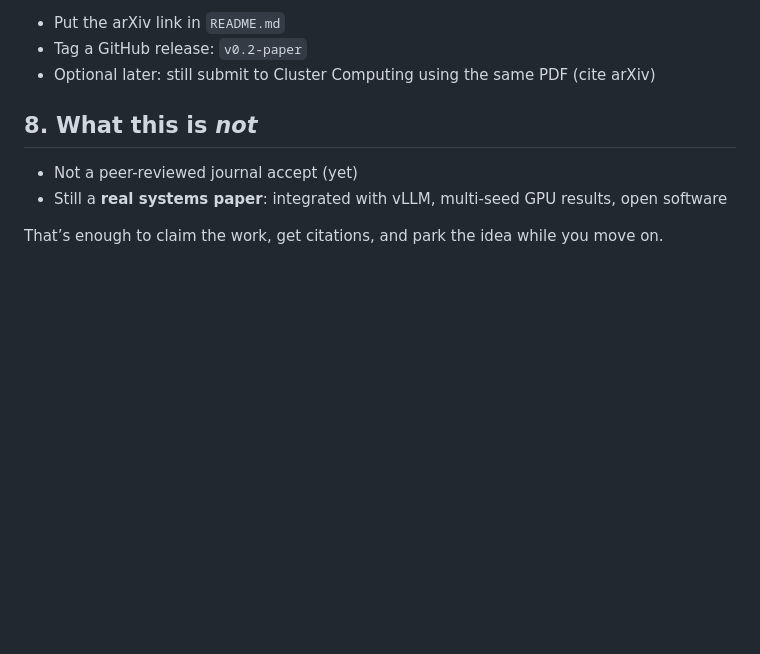
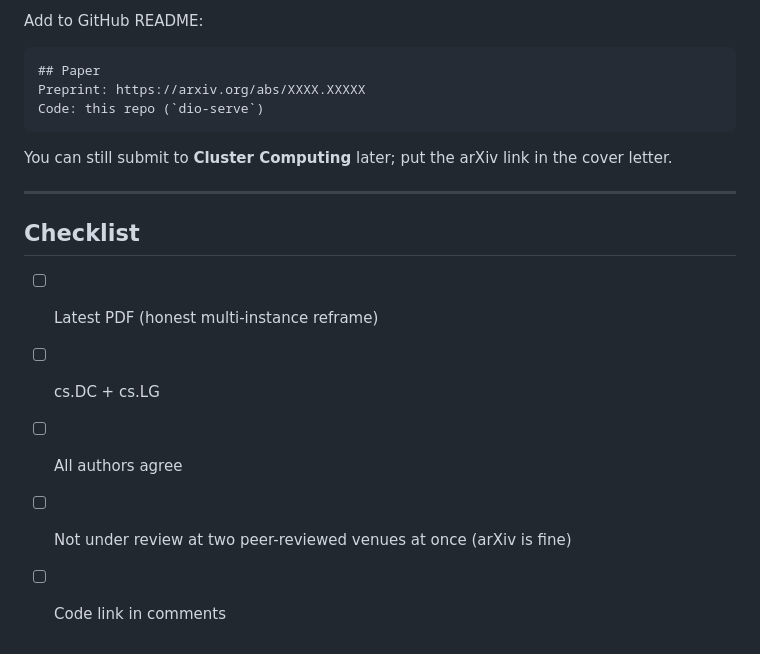
Before and after one commit to nisaral/DIO, a Markdown page: paper_drafts_latex/cluster_computing_submission/ARXIV_SUBMIT.md, the part around one of its changes. Rendered like a GitHub page; blank space fills up the shorter version.

````diff
--- a/paper_drafts_latex/cluster_computing_submission/ARXIV_SUBMIT.md
+++ b/paper_drafts_latex/cluster_computing_submission/ARXIV_SUBMIT.md
@@ -56,11 +81,20 @@ Under fixed hardware, DIO's contribution is relative cost ranking for routing, n
 
-- Put the arXiv link in `README.md`
-- Tag a GitHub release: `v0.2-paper`
-- Optional later: still submit to Cluster Computing using the same PDF (cite arXiv)
+Add to GitHub README:
 
-## 8. What this is *not*
+```markdown
+## Paper
+Preprint: https://arxiv.org/abs/XXXX.XXXXX
+Code: this repo (`dio-serve`)
+```
 
-- Not a peer-reviewed journal accept (yet)
-- Still a **real systems paper**: integrated with vLLM, multi-seed GPU results, open software
+You can still submit to **Cluster Computing** later; put the arXiv link in the cover letter.
 
-That’s enough to claim the work, get citations, and park the idea while you move on.
+---
+
+## Checklist
+
+- [ ] Latest PDF (honest multi-instance reframe)
+- [ ] cs.DC + cs.LG
+- [ ] All authors agree
+- [ ] Not under review at two peer-reviewed venues at once (arXiv is fine)
+- [ ] Code link in comments
````
Also changed, not shown: other parts of paper_drafts_latex/cluster_computing_submission/ARXIV_SUBMIT.md (+56 -31 lines).
